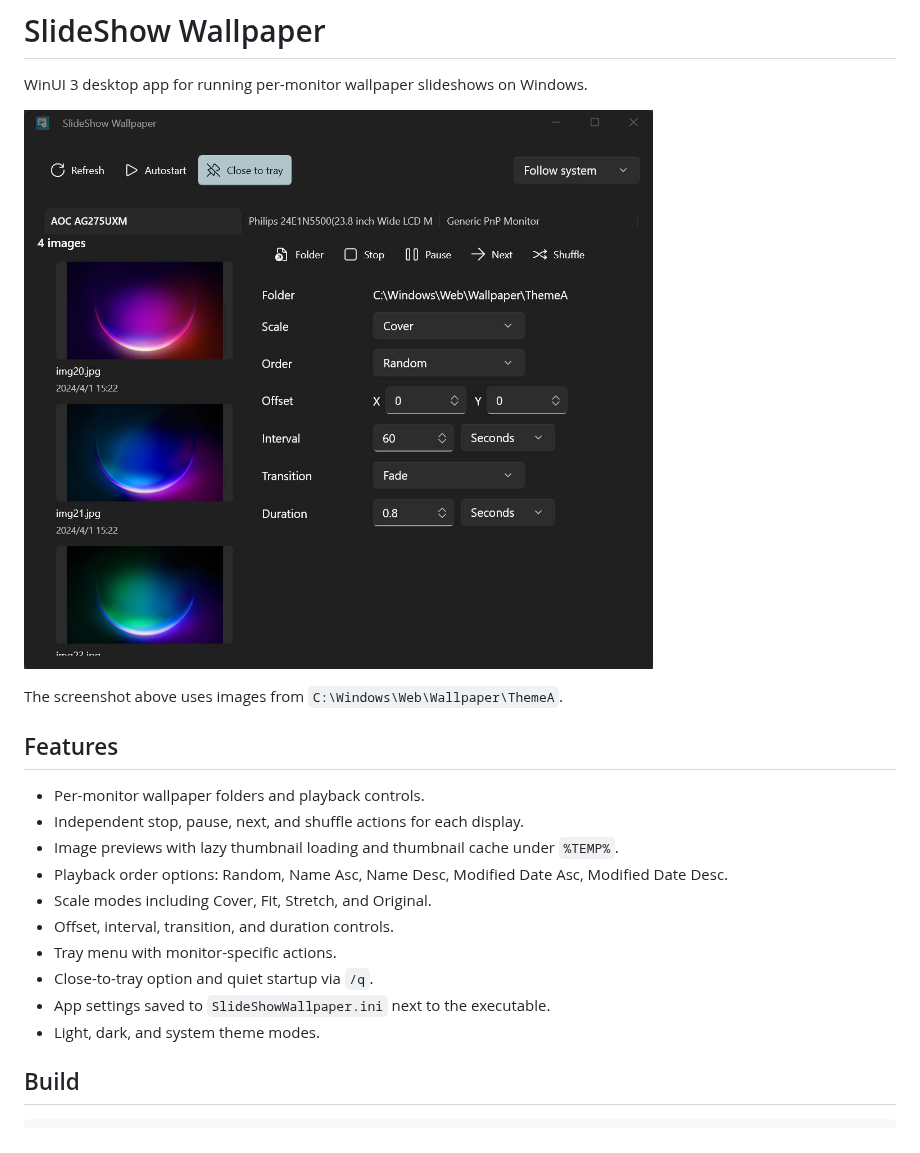
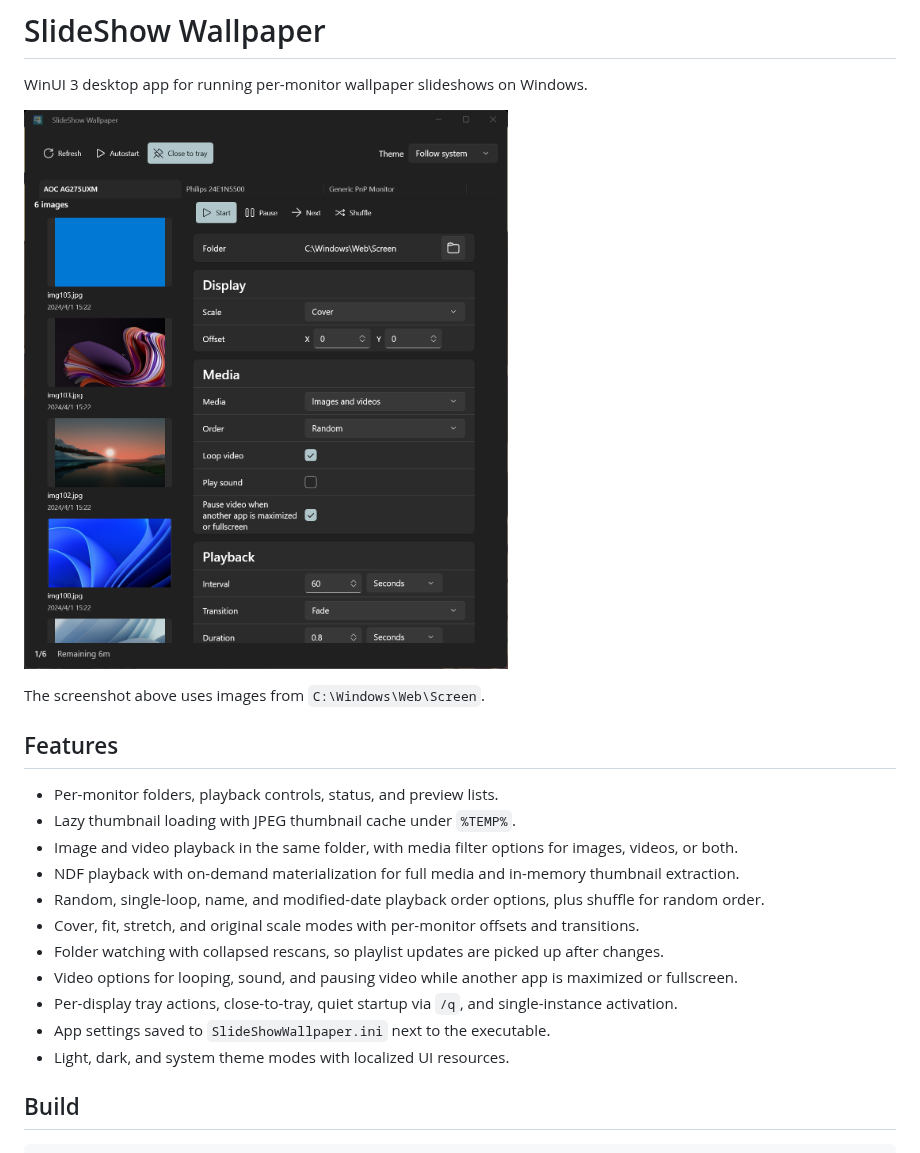
Before and after one commit to fffonion/SlideShowWallpaper, a Markdown page: README.md, the part around the change. Rendered like a GitHub page; pictures changed too: docs/screenshots/main-window-en-screen.png (added), docs/screenshots/main-window.jpg (deleted).

```diff
--- a/README.md
+++ b/README.md
@@ -2,22 +2,23 @@
 
 WinUI 3 desktop app for running per-monitor wallpaper slideshows on Windows.
 
-![SlideShow Wallpaper main window](docs/screenshots/main-window.jpg)
+![SlideShow Wallpaper main window](docs/screenshots/main-window-en-screen.png)
 
-The screenshot above uses images from `C:\Windows\Web\Wallpaper\ThemeA`.
+The screenshot above uses images from `C:\Windows\Web\Screen`.
 
 ## Features
 
-- Per-monitor wallpaper folders and playback controls.
-- Independent stop, pause, next, and shuffle actions for each display.
-- Image previews with lazy thumbnail loading and thumbnail cache under `%TEMP%`.
-- Playback order options: Random, Name Asc, Name Desc, Modified Date Asc, Modified Date Desc.
-- Scale modes including Cover, Fit, Stretch, and Original.
-- Offset, interval, transition, and duration controls.
-- Tray menu with monitor-specific actions.
-- Close-to-tray option and quiet startup via `/q`.
+- Per-monitor folders, playback controls, status, and preview lists.
+- Lazy thumbnail loading with JPEG thumbnail cache under `%TEMP%`.
+- Image and video playback in the same folder, with media filter options for images, videos, or both.
+- NDF playback with on-demand materialization for full media and in-memory thumbnail extraction.
+- Random, single-loop, name, and modified-date playback order options, plus shuffle for random order.
+- Cover, fit, stretch, and original scale modes with per-monitor offsets and transitions.
+- Folder watching with collapsed rescans, so playlist updates are picked up after changes.
+- Video options for looping, sound, and pausing video while another app is maximized or fullscreen.
+- Per-display tray actions, close-to-tray, quiet startup via `/q`, and single-instance activation.
 - App settings saved to `SlideShowWallpaper.ini` next to the executable.
-- Light, dark, and system theme modes.
+- Light, dark, and system theme modes with localized UI resources.
 
 ## Build
 
```
Also changed, not shown: 9 other files.
